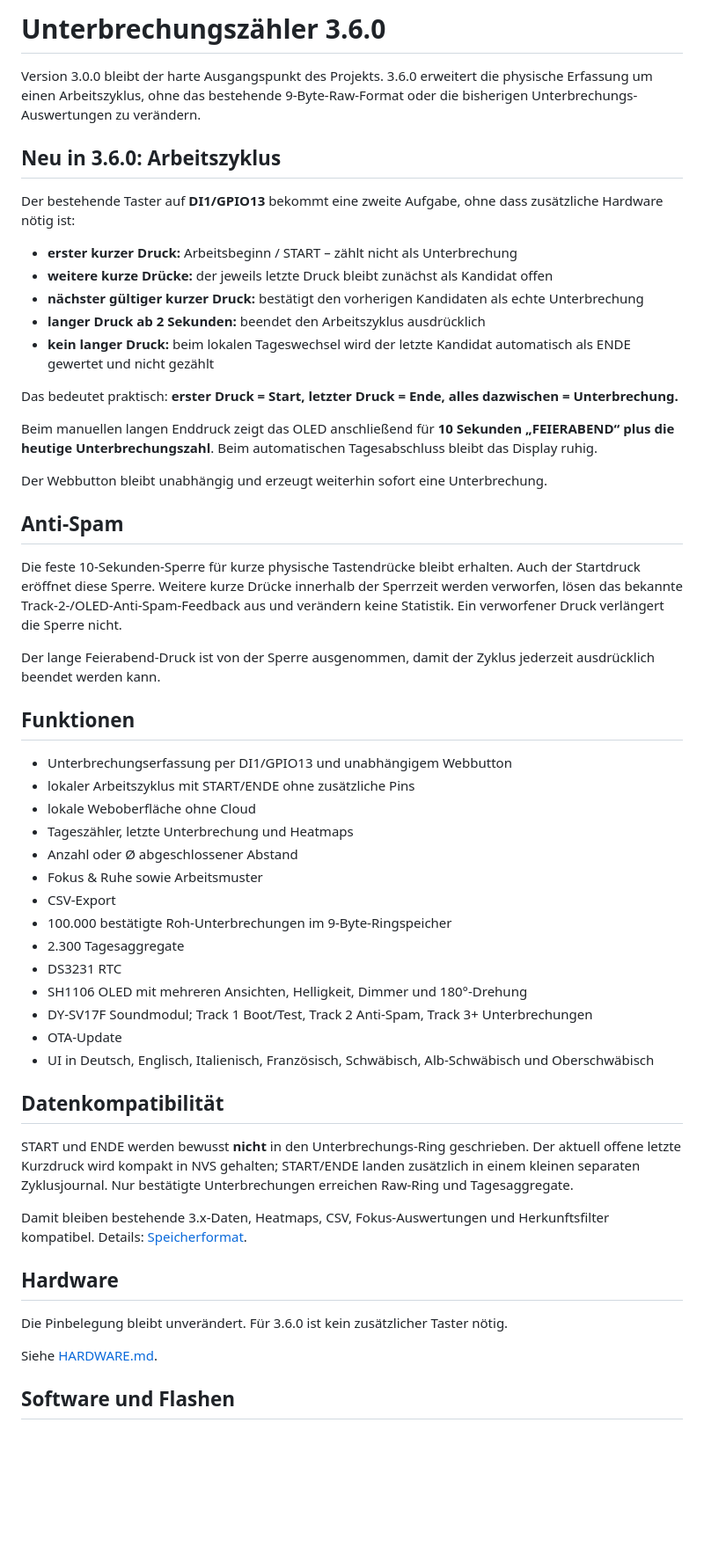
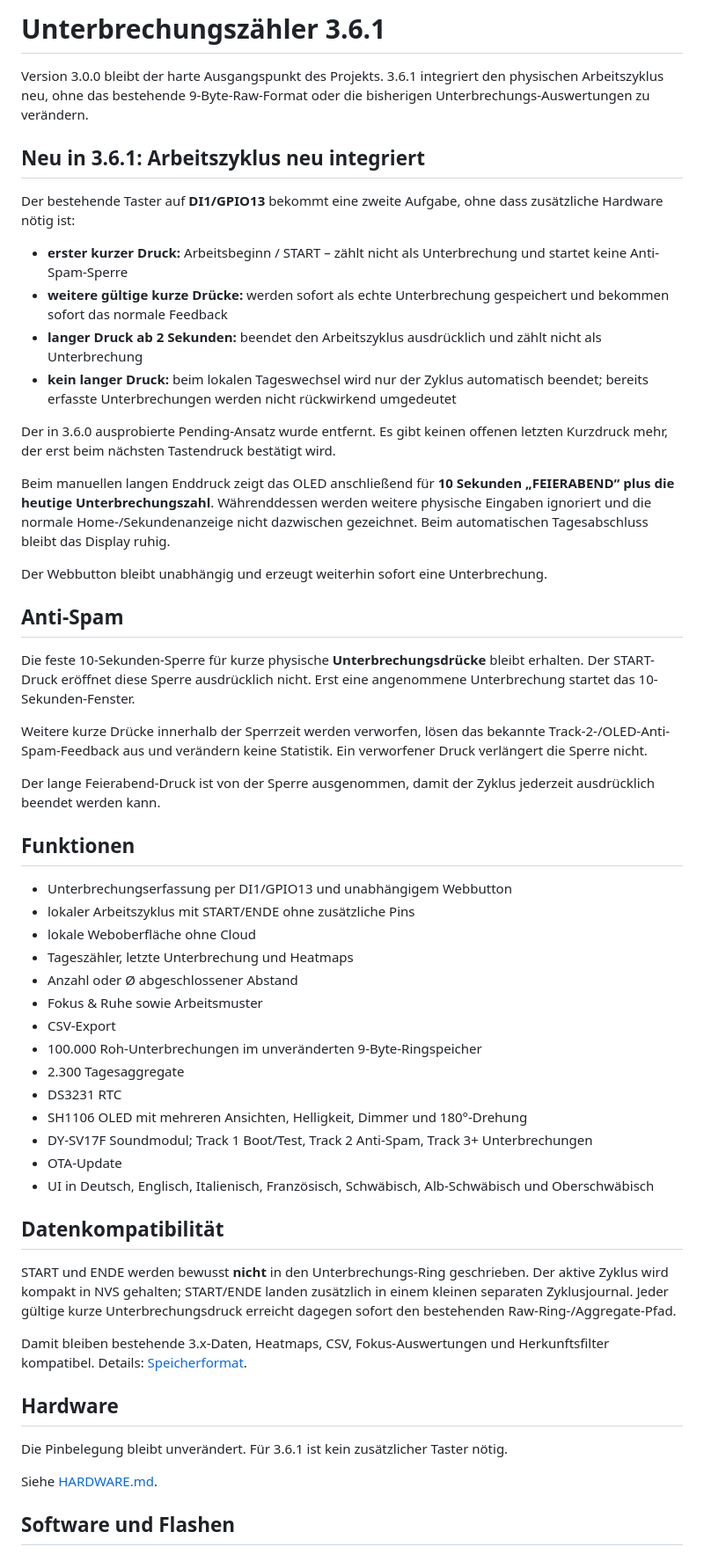
Before and after one commit to taloriko/unterbrechungszaehler-interrupt-counter, a Markdown page: docs/de/README.md, the part around the change. Shown at 88% size. GitHub-like rendering; blank space fills up the shorter version.

Commit message:
Update German README for 3.6.1

```diff
--- a/docs/de/README.md
+++ b/docs/de/README.md
@@ -1,26 +1,27 @@
-# Unterbrechungszähler 3.6.0
+# Unterbrechungszähler 3.6.1
 
-Version 3.0.0 bleibt der harte Ausgangspunkt des Projekts. 3.6.0 erweitert die physische Erfassung um einen Arbeitszyklus, ohne das bestehende 9-Byte-Raw-Format oder die bisherigen Unterbrechungs-Auswertungen zu verändern.
+Version 3.0.0 bleibt der harte Ausgangspunkt des Projekts. 3.6.1 integriert den physischen Arbeitszyklus neu, ohne das bestehende 9-Byte-Raw-Format oder die bisherigen Unterbrechungs-Auswertungen zu verändern.
 
-## Neu in 3.6.0: Arbeitszyklus
+## Neu in 3.6.1: Arbeitszyklus neu integriert
 
 Der bestehende Taster auf **DI1/GPIO13** bekommt eine zweite Aufgabe, ohne dass zusätzliche Hardware nötig ist:
 
-- **erster kurzer Druck:** Arbeitsbeginn / START – zählt nicht als Unterbrechung
-- **weitere kurze Drücke:** der jeweils letzte Druck bleibt zunächst als Kandidat offen
-- **nächster gültiger kurzer Druck:** bestätigt den vorherigen Kandidaten als echte Unterbrechung
-- **langer Druck ab 2 Sekunden:** beendet den Arbeitszyklus ausdrücklich
-- **kein langer Druck:** beim lokalen Tageswechsel wird der letzte Kandidat automatisch als ENDE gewertet und nicht gezählt
+- **erster kurzer Druck:** Arbeitsbeginn / START – zählt nicht als Unterbrechung und startet keine Anti-Spam-Sperre
+- **weitere gültige kurze Drücke:** werden sofort als echte Unterbrechung gespeichert und bekommen sofort das normale Feedback
+- **langer Druck ab 2 Sekunden:** beendet den Arbeitszyklus ausdrücklich und zählt nicht als Unterbrechung
+- **kein langer Druck:** beim lokalen Tageswechsel wird nur der Zyklus automatisch beendet; bereits erfasste Unterbrechungen werden nicht rückwirkend umgedeutet
 
-Das bedeutet praktisch: **erster Druck = Start, letzter Druck = Ende, alles dazwischen = Unterbrechung.**
+Der in 3.6.0 ausprobierte Pending-Ansatz wurde entfernt. Es gibt keinen offenen letzten Kurzdruck mehr, der erst beim nächsten Tastendruck bestätigt wird.
 
-Beim manuellen langen Enddruck zeigt das OLED anschließend für **10 Sekunden „FEIERABEND“ plus die heutige Unterbrechungszahl**. Beim automatischen Tagesabschluss bleibt das Display ruhig.
+Beim manuellen langen Enddruck zeigt das OLED anschließend für **10 Sekunden „FEIERABEND“ plus die heutige Unterbrechungszahl**. Währenddessen werden weitere physische Eingaben ignoriert und die normale Home-/Sekundenanzeige nicht dazwischen gezeichnet. Beim automatischen Tagesabschluss bleibt das Display ruhig.
 
 Der Webbutton bleibt unabhängig und erzeugt weiterhin sofort eine Unterbrechung.
 
 ## Anti-Spam
 
-Die feste 10-Sekunden-Sperre für kurze physische Tastendrücke bleibt erhalten. Auch der Startdruck eröffnet diese Sperre. Weitere kurze Drücke innerhalb der Sperrzeit werden verworfen, lösen das bekannte Track-2-/OLED-Anti-Spam-Feedback aus und verändern keine Statistik. Ein verworfener Druck verlängert die Sperre nicht.
+Die feste 10-Sekunden-Sperre für kurze physische **Unterbrechungsdrücke** bleibt erhalten. Der START-Druck eröffnet diese Sperre ausdrücklich nicht. Erst eine angenommene Unterbrechung startet das 10-Sekunden-Fenster.
+
+Weitere kurze Drücke innerhalb der Sperrzeit werden verworfen, lösen das bekannte Track-2-/OLED-Anti-Spam-Feedback aus und verändern keine Statistik. Ein verworfener Druck verlängert die Sperre nicht.
 
 Der lange Feierabend-Druck ist von der Sperre ausgenommen, damit der Zyklus jederzeit ausdrücklich beendet werden kann.
 
@@ -33,7 +34,7 @@ Der lange Feierabend-Druck ist von der Sperre ausgenommen, damit der Zyklus jede
 - Anzahl oder Ø abgeschlossener Abstand
 - Fokus & Ruhe sowie Arbeitsmuster
 - CSV-Export
-- 100.000 bestätigte Roh-Unterbrechungen im 9-Byte-Ringspeicher
+- 100.000 Roh-Unterbrechungen im unveränderten 9-Byte-Ringspeicher
 - 2.300 Tagesaggregate
 - DS3231 RTC
 - SH1106 OLED mit mehreren Ansichten, Helligkeit, Dimmer und 180°-Drehung
@@ -43,13 +44,13 @@ Der lange Feierabend-Druck ist von der Sperre ausgenommen, damit der Zyklus jede
 
 ## Datenkompatibilität
 
-START und ENDE werden bewusst **nicht** in den Unterbrechungs-Ring geschrieben. Der aktuell offene letzte Kurzdruck wird kompakt in NVS gehalten; START/ENDE landen zusätzlich in einem kleinen separaten Zyklusjournal. Nur bestätigte Unterbrechungen erreichen Raw-Ring und Tagesaggregate.
+START und ENDE werden bewusst **nicht** in den Unterbrechungs-Ring geschrieben. Der aktive Zyklus wird kompakt in NVS gehalten; START/ENDE landen zusätzlich in einem kleinen separaten Zyklusjournal. Jeder gültige kurze Unterbrechungsdruck erreicht dagegen sofort den bestehenden Raw-Ring-/Aggregate-Pfad.
 
 Damit bleiben bestehende 3.x-Daten, Heatmaps, CSV, Fokus-Auswertungen und Herkunftsfilter kompatibel. Details: [Speicherformat](../../Unterbrechungszaehler/STORAGE_FORMAT.md).
 
 ## Hardware
 
-Die Pinbelegung bleibt unverändert. Für 3.6.0 ist kein zusätzlicher Taster nötig.
+Die Pinbelegung bleibt unverändert. Für 3.6.1 ist kein zusätzlicher Taster nötig.
 
 Siehe [HARDWARE.md](HARDWARE.md).
 
```
